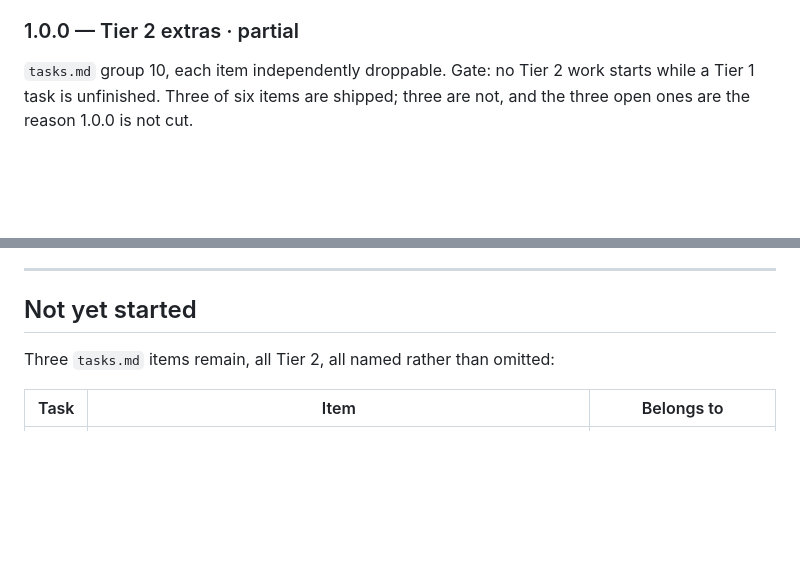
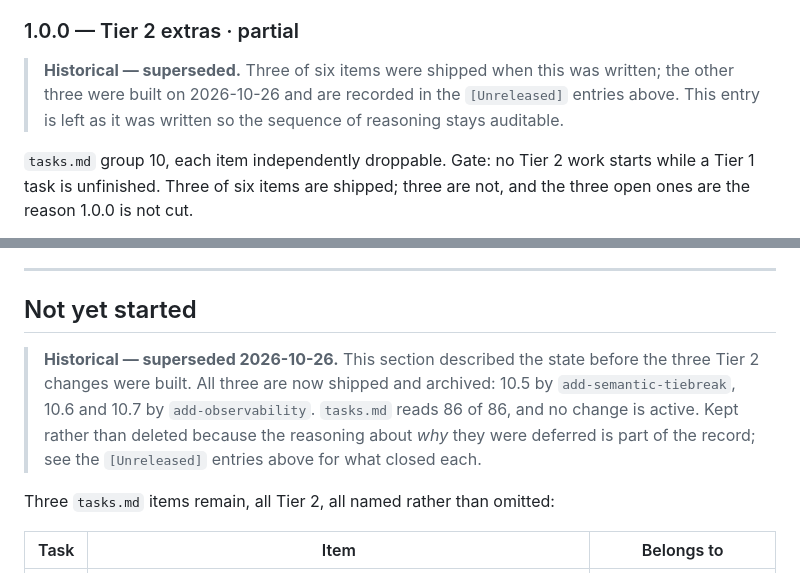
Before and after one commit to gbhaswara/devx_FDE_A3_Product_Discovery, a Markdown page: CHANGELOG.md, 2 parts joined by grey strips. GitHub-like rendering; blank space fills up the shorter version.

Commit message:
docs: mark the two superseded CHANGELOG sections as historical
`## Not yet started` and `### 1.0.0 — Tier 2 extras · partial` were
top-level sections describing state that has since changed. Read on their
own they claim three Tier 2 tasks are open and 1.0.0 cannot be cut, which
is no longer true.

Both now carry a one-line marker naming what superseded them and pointing
at the entries that closed each item. The original text is left untouched:
the reasoning about why the work was deferred is part of the record, and
rewriting a planning entry to match its outcome would destroy exactly the
thing the file exists to preserve.

The per-entry "Tier 2 now stands at five of six" lines inside dated entries
are left alone — a changelog entry is as-of its date, and the status line
at the top of the file states the current position.

```diff
--- a/CHANGELOG.md
+++ b/CHANGELOG.md
@@ -496,6 +496,8 @@ recorded for each.
 
 ### 1.0.0 — Tier 2 extras · partial
 
+> **Historical — superseded.** Three of six items were shipped when this was written; the other three were built on 2026-10-26 and are recorded in the `[Unreleased]` entries above. This entry is left as it was written so the sequence of reasoning stays auditable.
+
 `tasks.md` group 10, each item independently droppable. Gate: no Tier 2 work starts while a Tier 1 task is unfinished. Three of six items are shipped; three are not, and the three open ones are the reason 1.0.0 is not cut.
 
 **Shipped 0.5.0 (built because they were cheap once the core existed):**
@@ -521,6 +523,8 @@ The honest summary is that the three shipped items were built because the core m
 
 ## Not yet started
 
+> **Historical — superseded 2026-10-26.** This section described the state before the three Tier 2 changes were built. All three are now shipped and archived: 10.5 by `add-semantic-tiebreak`, 10.6 and 10.7 by `add-observability`. `tasks.md` reads 86 of 86, and no change is active. Kept rather than deleted because the reasoning about *why* they were deferred is part of the record; see the `[Unreleased]` entries above for what closed each.
+
 Three `tasks.md` items remain, all Tier 2, all named rather than omitted:
 
 | Task | Item | Belongs to |
```
